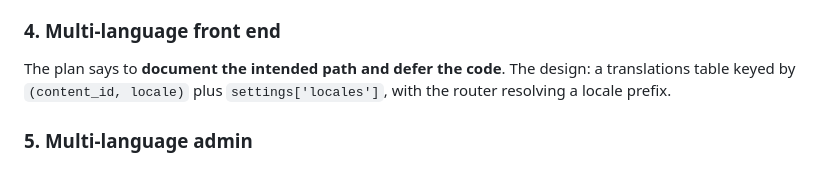
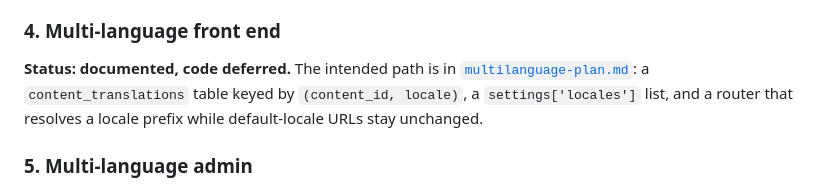
Before and after one commit to Pixelverk/micro-cms, a Markdown page: plan.md, the part around the change. Rendered like a GitHub page.

```diff
--- a/plan.md
+++ b/plan.md
@@ -61,9 +61,10 @@ Follow-up: the table has no pruning yet.
 
 ### 4. Multi-language front end
 
-The plan says to **document the intended path and defer the code**. The design:
-a translations table keyed by `(content_id, locale)` plus `settings['locales']`,
-with the router resolving a locale prefix.
+**Status: documented, code deferred.** The intended path is in
+[`multilanguage-plan.md`](multilanguage-plan.md): a `content_translations`
+table keyed by `(content_id, locale)`, a `settings['locales']` list, and a
+router that resolves a locale prefix while default-locale URLs stay unchanged.
 
 ### 5. Multi-language admin
 
```
Also changed, not shown: README.md (+1 -1 lines), multilanguage-plan.md (added, +175 -0 lines).
